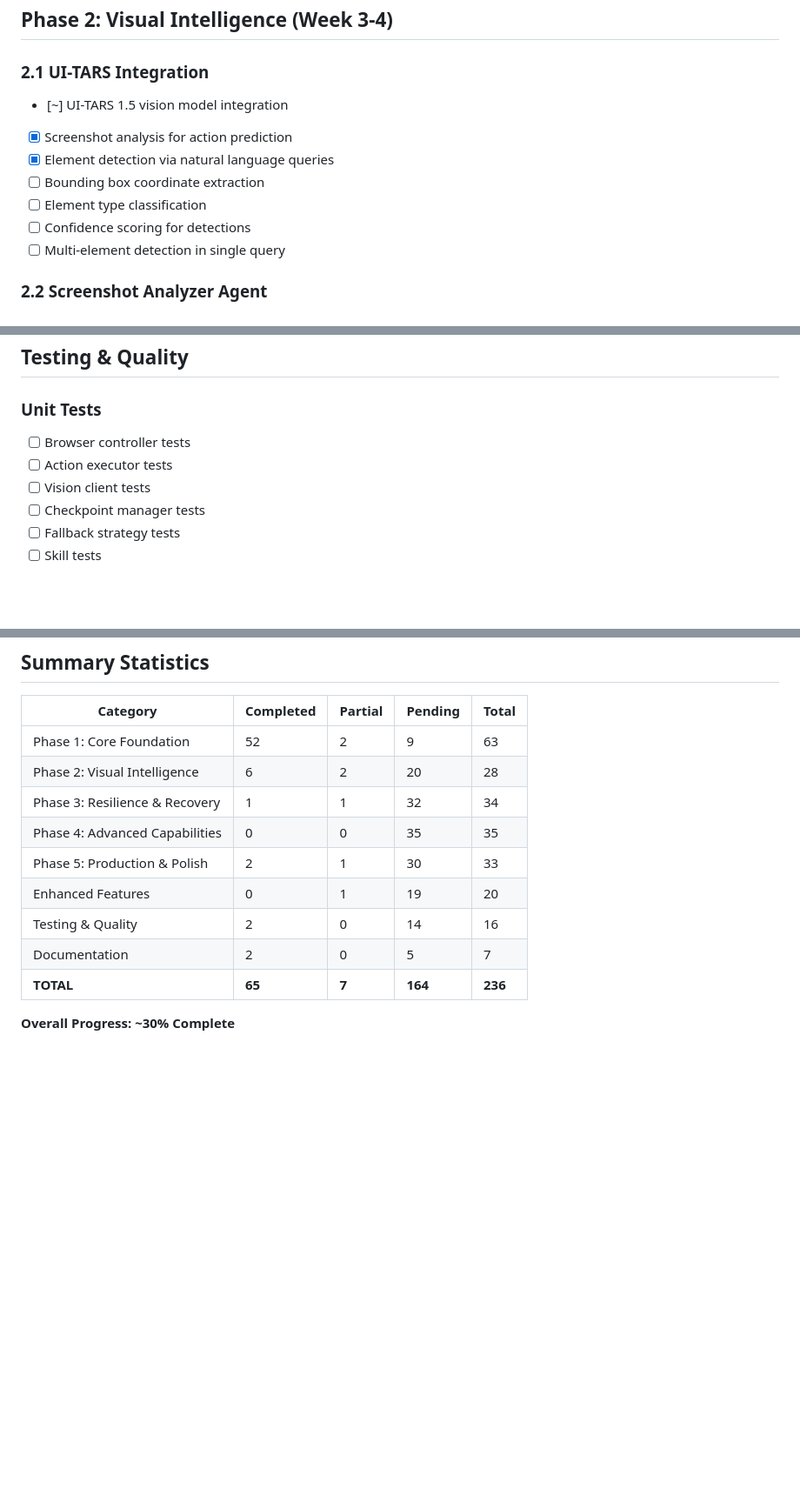
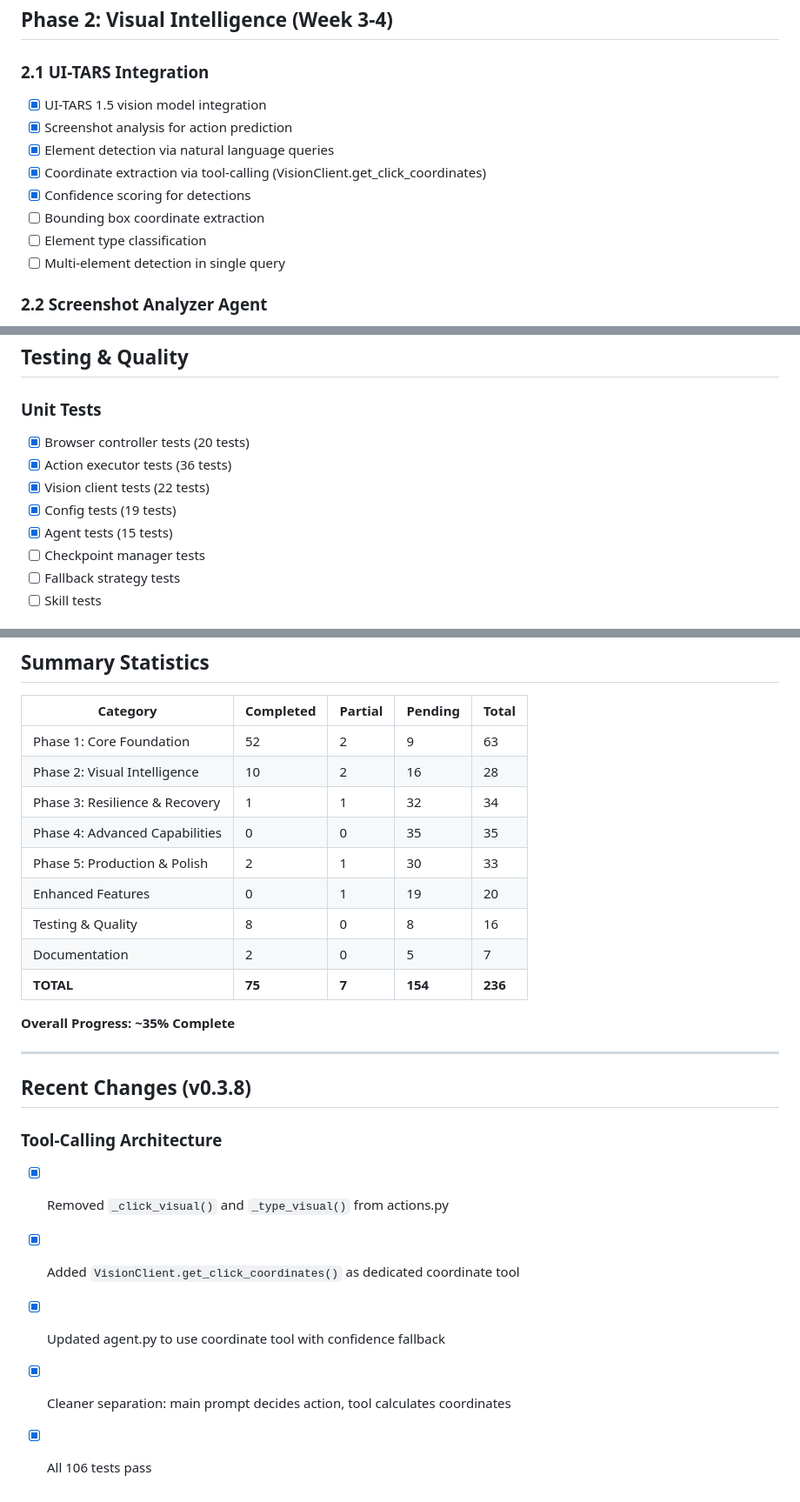
Before and after one commit to justroflanGitHub/b-agent, a Markdown page: todo.md, 3 parts joined by grey strips. Shown at 87% size. GitHub-like rendering; blank space fills up the shorter version.

Commit message:
Update todo.md: reflect tool-calling architecture progress

```diff
--- a/todo.md
+++ b/todo.md
@@ -111,12 +111,13 @@
 ## Phase 2: Visual Intelligence (Week 3-4)
 
 ### 2.1 UI-TARS Integration
-- [~] UI-TARS 1.5 vision model integration
+- [x] UI-TARS 1.5 vision model integration
 - [x] Screenshot analysis for action prediction
 - [x] Element detection via natural language queries
+- [x] Coordinate extraction via tool-calling (VisionClient.get_click_coordinates)
+- [x] Confidence scoring for detections
 - [ ] Bounding box coordinate extraction
 - [ ] Element type classification
-- [ ] Confidence scoring for detections
 - [ ] Multi-element detection in single query
 
 ### 2.2 Screenshot Analyzer Agent
@@ -358,9 +359,11 @@
 ## Testing & Quality
 
 ### Unit Tests
-- [ ] Browser controller tests
-- [ ] Action executor tests
-- [ ] Vision client tests
+- [x] Browser controller tests (20 tests)
+- [x] Action executor tests (36 tests)
+- [x] Vision client tests (22 tests)
+- [x] Config tests (19 tests)
+- [x] Agent tests (15 tests)
 - [ ] Checkpoint manager tests
 - [ ] Fallback strategy tests
 - [ ] Skill tests
@@ -396,13 +399,24 @@
 | Category | Completed | Partial | Pending | Total |
 |----------|-----------|---------|---------|-------|
 | Phase 1: Core Foundation | 52 | 2 | 9 | 63 |
-| Phase 2: Visual Intelligence | 6 | 2 | 20 | 28 |
+| Phase 2: Visual Intelligence | 10 | 2 | 16 | 28 |
 | Phase 3: Resilience & Recovery | 1 | 1 | 32 | 34 |
 | Phase 4: Advanced Capabilities | 0 | 0 | 35 | 35 |
 | Phase 5: Production & Polish | 2 | 1 | 30 | 33 |
 | Enhanced Features | 0 | 1 | 19 | 20 |
-| Testing & Quality | 2 | 0 | 14 | 16 |
+| Testing & Quality | 8 | 0 | 8 | 16 |
 | Documentation | 2 | 0 | 5 | 7 |
-| **TOTAL** | **65** | **7** | **164** | **236** |
+| **TOTAL** | **75** | **7** | **154** | **236** |
 
-**Overall Progress: ~30% Complete**
+**Overall Progress: ~35% Complete**
+
+---
+
+## Recent Changes (v0.3.8)
+
+### Tool-Calling Architecture
+- [x] Removed `_click_visual()` and `_type_visual()` from actions.py
+- [x] Added `VisionClient.get_click_coordinates()` as dedicated coordinate tool
+- [x] Updated agent.py to use coordinate tool with confidence fallback
+- [x] Cleaner separation: main prompt decides action, tool calculates coordinates
+- [x] All 106 tests pass
```
Also changed, not shown: other parts of todo.md (+4 -4 lines).
